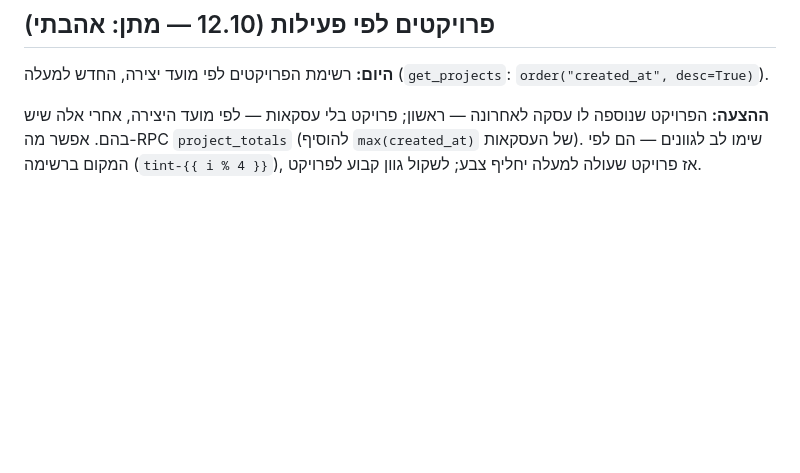
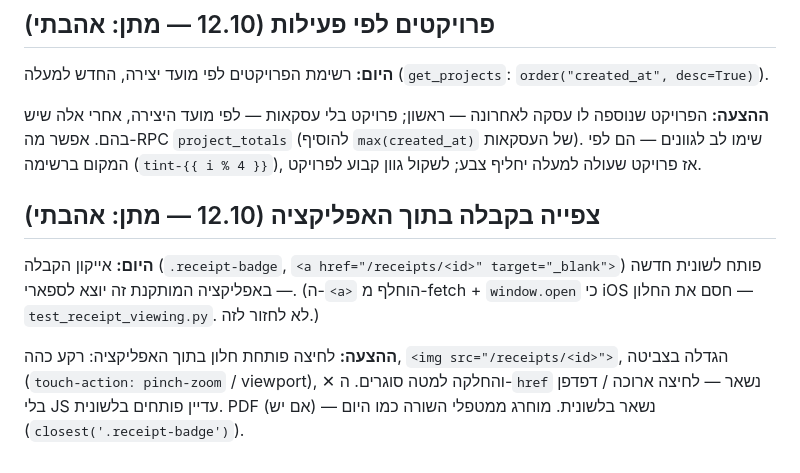
Before and after one commit to matanshneor/smartfin, a Markdown page: docs/BACKLOG.md, the part around the change. GitHub-like rendering; blank space fills up the shorter version.

Commit message:
רעיונות שמורים: צפייה בקבלה בתוך האפליקציה
Co-Authored-By: Claude Opus 5.5 <noreply@anthropic.com>
Claude-Session: https://claude.ai/code/session_01EdQZSpzkGA4vEgb1figjTg

```diff
--- a/docs/BACKLOG.md
+++ b/docs/BACKLOG.md
@@ -247,3 +247,14 @@
 מועד היצירה, אחרי אלה שיש בהם. אפשר מה-RPC `project_totals` (להוסיף
 `max(created_at)` של העסקאות). שימו לב לגוונים — הם לפי המקום ברשימה
 (`tint-{{ i % 4 }}`), אז פרויקט שעולה למעלה יחליף צבע; לשקול גוון קבוע לפרויקט.
+
+## צפייה בקבלה בתוך האפליקציה (12.10 — מתן: אהבתי)
+
+**היום:** אייקון הקבלה (`.receipt-badge`, `<a href="/receipts/<id>" target="_blank">`)
+פותח לשונית חדשה — באפליקציה המותקנת זה יוצא לספארי. (ה-`<a>` הוחלף מ-fetch +
+`window.open` כי iOS חסם את החלון — `test_receipt_viewing.py`. לא לחזור לזה.)
+
+**ההצעה:** לחיצה פותחת חלון בתוך האפליקציה: רקע כהה, `<img src="/receipts/<id>">`,
+הגדלה בצביטה (`touch-action: pinch-zoom` / viewport), ✕ והחלקה למטה סוגרים.
+ה-`href` נשאר — לחיצה ארוכה / דפדפן בלי JS עדיין פותחים בלשונית. PDF (אם יש) —
+נשאר בלשונית. מוחרג ממטפלי השורה כמו היום (`closest('.receipt-badge')`).
```
